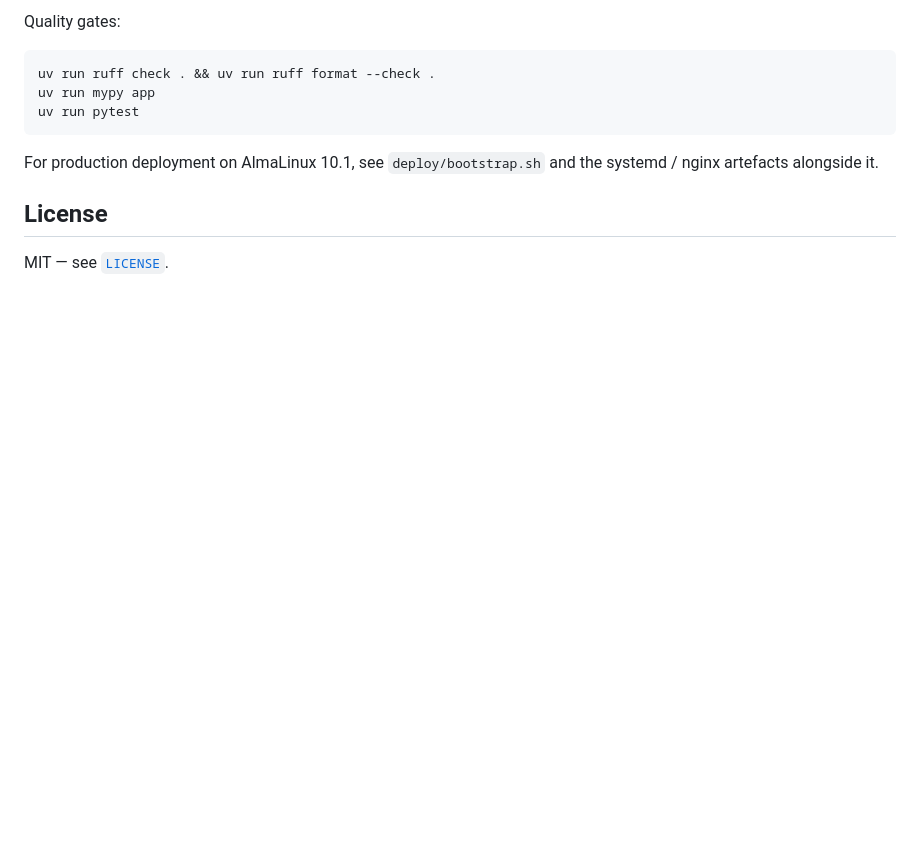
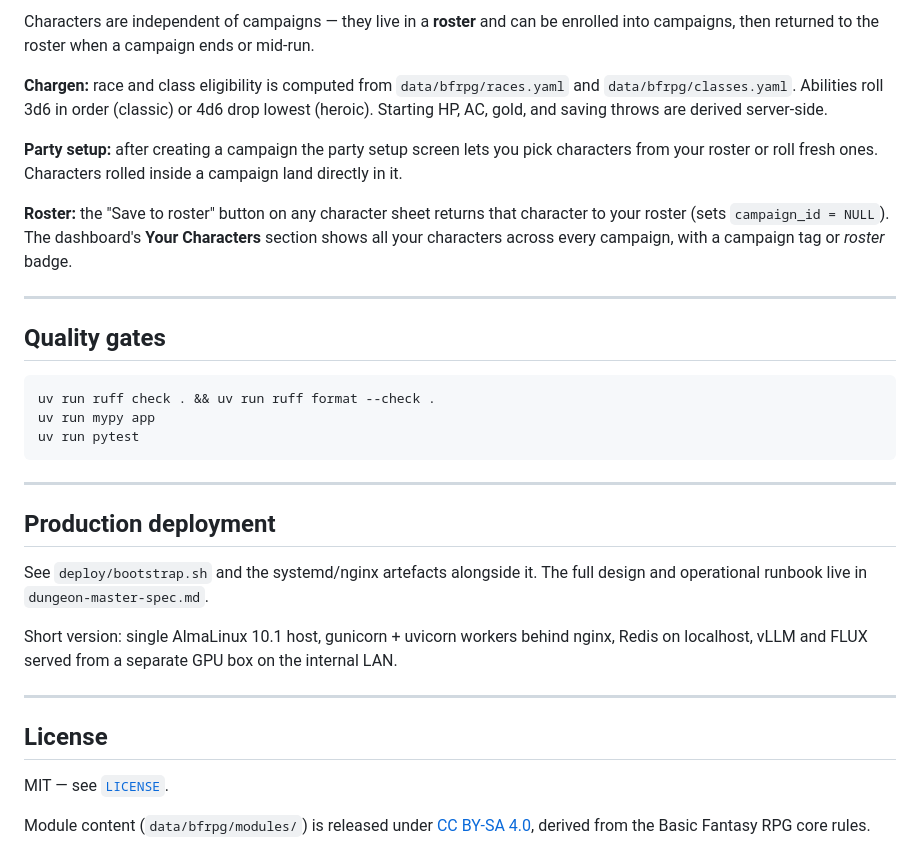
Before and after one commit to benmcconaghy-art/DungeonMaster, a Markdown page: README.md, the part around one of its changes. GitHub-like rendering; blank space fills up the shorter version.

````diff
--- a/README.md
+++ b/README.md
@@ -127,5 +140,15 @@ open http://127.0.0.1:8000/
 
-Quality gates:
+Characters are independent of campaigns — they live in a **roster** and can be enrolled into campaigns, then returned to the roster when a campaign ends or mid-run.
+
+**Chargen:** race and class eligibility is computed from `data/bfrpg/races.yaml` and `data/bfrpg/classes.yaml`. Abilities roll 3d6 in order (classic) or 4d6 drop lowest (heroic). Starting HP, AC, gold, and saving throws are derived server-side.
+
+**Party setup:** after creating a campaign the party setup screen lets you pick characters from your roster or roll fresh ones. Characters rolled inside a campaign land directly in it.
+
+**Roster:** the "Save to roster" button on any character sheet returns that character to your roster (sets `campaign_id = NULL`). The dashboard's **Your Characters** section shows all your characters across every campaign, with a campaign tag or *roster* badge.
+
+---
+
+## Quality gates
 
 ```bash
 uv run ruff check . && uv run ruff format --check .
@@ -133,9 +156,18 @@ uv run mypy app
 uv run pytest
 ```
 
-For production deployment on AlmaLinux 10.1, see `deploy/bootstrap.sh`
-and the systemd / nginx artefacts alongside it.
+---
+
+## Production deployment
+
+See `deploy/bootstrap.sh` and the systemd/nginx artefacts alongside it. The full design and operational runbook live in `dungeon-master-spec.md`.
+
+Short version: single AlmaLinux 10.1 host, gunicorn + uvicorn workers behind nginx, Redis on localhost, vLLM and FLUX served from a separate GPU box on the internal LAN.
+
+---
 
 ## License
 
 MIT — see [`LICENSE`](LICENSE).
+
+Module content (`data/bfrpg/modules/`) is released under [CC BY-SA 4.0](https://creativecommons.org/licenses/by-sa/4.0/), derived from the Basic Fantasy RPG core rules.
````
Also changed, not shown: other parts of README.md (+100 -87 lines).
